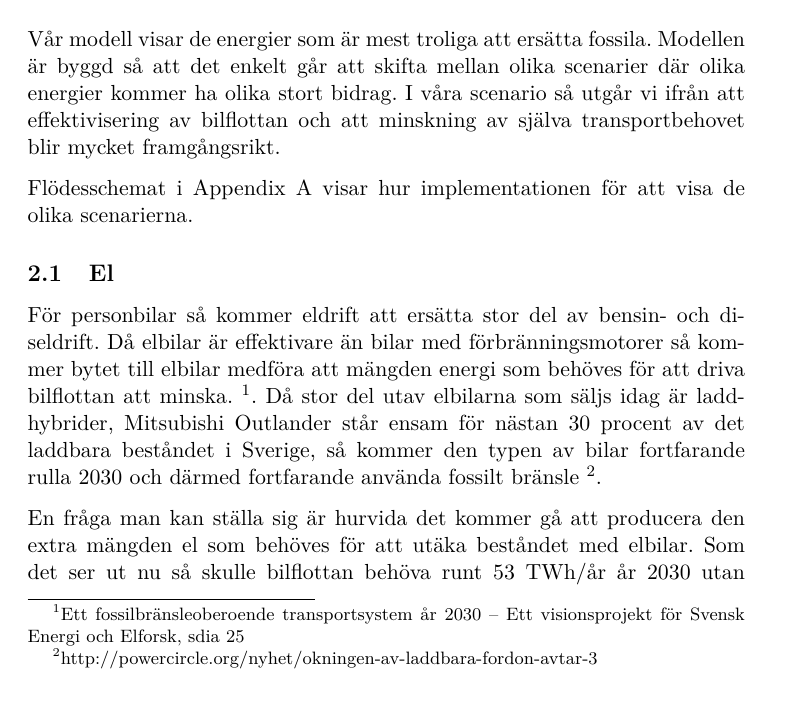
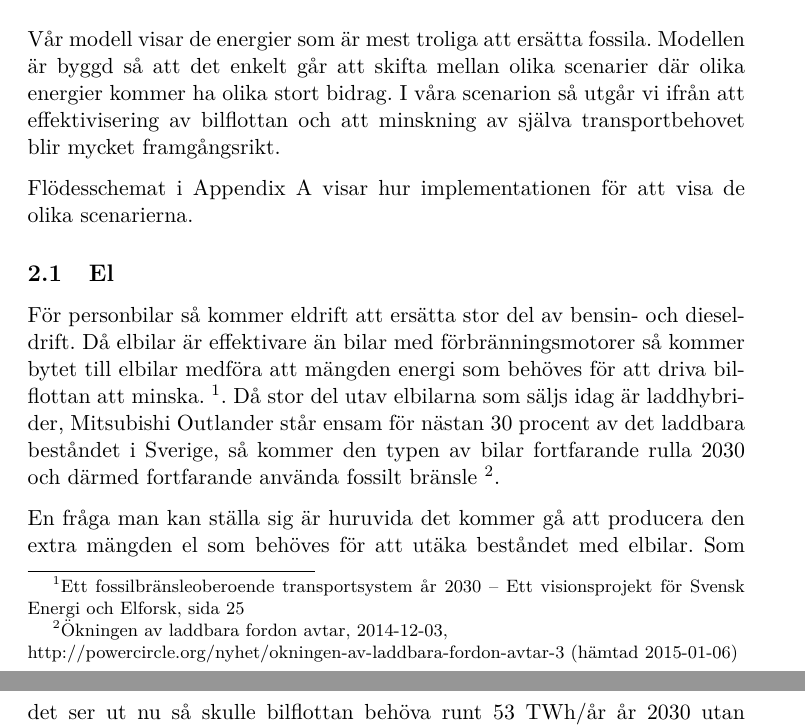
Before and after one commit to Hagmar/ENM155-batman, a LaTeX document (report2/report2.tex): part of page 2 of 3 before the commit and two parts of pages 2 and 3 of 3 after it, the two joined at a grey line, cut so that both start at the same text. Compiled offline with pdfLaTeX.

Commit message:
Småfixar, stavfel och bös

```diff
--- a/report2/report2.tex
+++ b/report2/report2.tex
@@ -40,7 +40,7 @@ ansträngningar och tekniska utvecklingar.
 
 Vår modell visar de energier som är mest troliga att ersätta fossila.
 Modellen är byggd så att det enkelt går att skifta mellan olika scenarier
-där olika energier kommer ha olika stort bidrag.  I våra scenario så utgår
+där olika energier kommer ha olika stort bidrag. I våra scenarion så utgår
 vi ifrån att effektivisering av bilflottan och att minskning av själva
 transportbehovet blir mycket framgångsrikt.
 
@@ -51,24 +51,26 @@ scenarierna.
 \subsection{El}
 
 För personbilar så kommer eldrift att ersätta stor del av bensin- och
-diseldrift.  Då elbilar är effektivare än bilar med förbränningsmotorer så
+dieseldrift. Då elbilar är effektivare än bilar med förbränningsmotorer så
 kommer bytet till elbilar medföra att mängden energi som behöves för att
 driva bilflottan att minska. \footnote{Ett fossilbränsleoberoende
 transportsystem år 2030 – Ett visionsprojekt för Svensk Energi och Elforsk,
-sdia 25}.  Då stor del utav elbilarna som säljs idag är laddhybrider,
+sida 25}. Då stor del utav elbilarna som säljs idag är laddhybrider,
 Mitsubishi Outlander står ensam för nästan 30 procent av det laddbara
 beståndet i Sverige, så kommer den typen av bilar fortfarande rulla 2030
 och därmed fortfarande använda fossilt bränsle
-\footnote{http://powercircle.org/nyhet/okningen-av-laddbara-fordon-avtar-3}.
+\footnote{Ökningen av laddbara fordon avtar, 2014-12-03,
+\\ http://powercircle.org/nyhet/okningen-av-laddbara-fordon-avtar-3 (hämtad
+2015-01-06)}.
 
-En fråga man kan ställa sig är hurvida det kommer gå att producera den
+En fråga man kan ställa sig är huruvida det kommer gå att producera den
 extra mängden el som behöves för att utäka beståndet med elbilar. Som det
 ser ut nu så skulle bilflottan behöva runt 53 TWh/år år 2030 utan några
 åtgärder\footnote{Ett fossilbränsleoberoende transportsystem år 2030 – Ett
 visionsprojekt för Svensk Energi och Elforsk, tabell 3 sida 24}, men med
 den effektiviseringen som kommer med elmotorer, mellan 2,5 och 3 gånger så
 effektiv\footnote{Ett fossilbränsleoberoende transportsystem år 2030 – Ett
-visionsprojekt för Svensk Energi och Elforsk, sida 29},  så kommer den
+visionsprojekt för Svensk Energi och Elforsk, sida 29}, så kommer den
 mängden energi att minska så pass mycket att det inte blir nödvändigt med
 så stor ökning utav elproduktionen.
 
```
